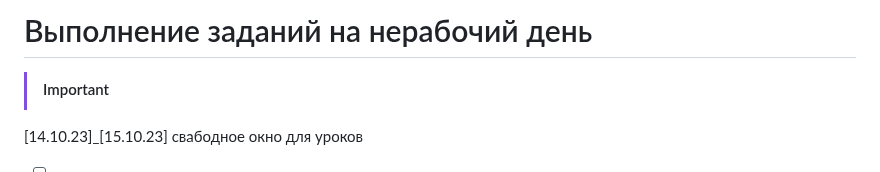
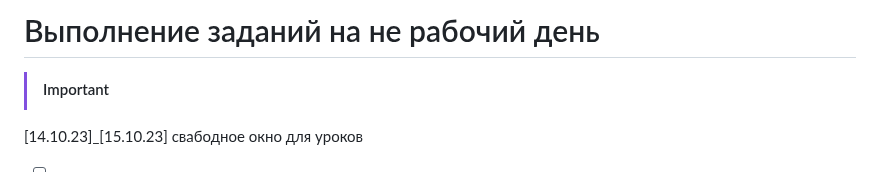
Before and after one commit to Giboson/Exemples, a Markdown page: formating_code/Kanban_cal/date_time.md, the part around the change. Rendered like a GitHub page.

Commit message:
date_time 36

```diff
--- a/formating_code/Kanban_cal/date_time.md
+++ b/formating_code/Kanban_cal/date_time.md
@@ -1,4 +1,4 @@
-# Выполнение заданий на нерабочий день
+# Выполнение заданий на не рабочий день
 
 > [!IMPORTANT]
 [14.10.23]_[15.10.23] свабодное окно для уроков
```
